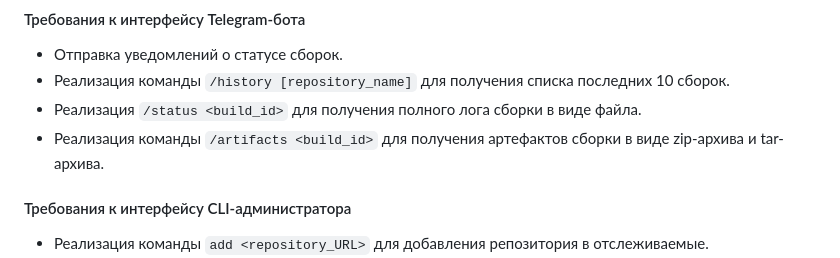
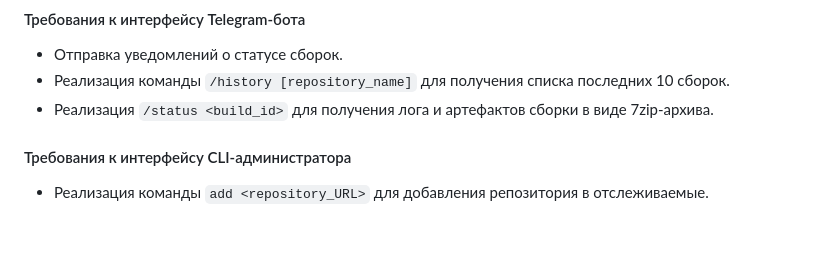
Before and after one commit to Orlovchikk/Swompi-Runner, a Markdown page: report/app_specification.md, the part around the change. Rendered like a GitHub page; blank space fills up the shorter version.

```diff
--- a/report/app_specification.md
+++ b/report/app_specification.md
@@ -56,8 +56,7 @@
 
 * Отправка уведомлений о статусе сборок.
 * Реализация команды `/history [repository_name]` для получения списка последних 10 сборок.
-* Реализация `/status <build_id>` для получения полного лога сборки в виде файла.
-* Реализация команды `/artifacts <build_id>` для получения артефактов сборки в виде zip-архива и tar-архива.
+* Реализация `/status <build_id>` для получения лога и артефактов сборки в виде 7zip-архива.
 
 #### Требования к интерфейсу CLI-администратора
 
```
